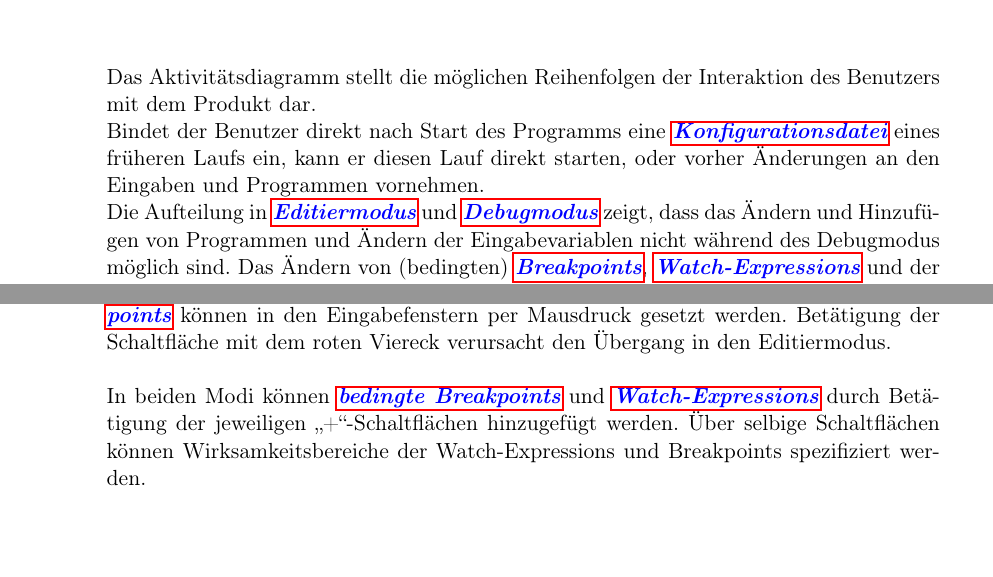
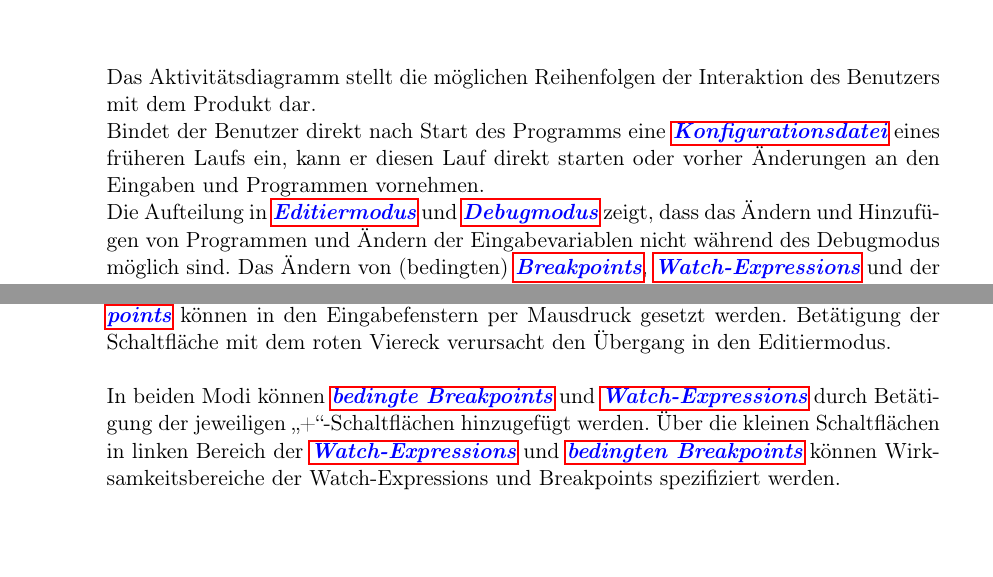
Before and after one commit to JoanaP1997/PSE, a LaTeX document (Plichtenheft/Pflichtenheft.tex): two parts of pages 25 and 29 of 37, joined at a grey line, cut so that both start at the same text. Compiled offline with pdfLaTeX.

```diff
--- a/Plichtenheft/Pflichtenheft.tex
+++ b/Plichtenheft/Pflichtenheft.tex
@@ -729,7 +729,7 @@
 \end{figure}
 \vspace{0.7cm}
 Das Aktivitätsdiagramm stellt die möglichen Reihenfolgen der Interaktion des Benutzers mit dem Produkt dar. \\
-Bindet der Benutzer direkt nach Start des Programms eine \gls{Konfigurationsdatei} eines früheren Laufs ein, kann er diesen Lauf direkt starten, oder vorher Änderungen an den Eingaben und Programmen vornehmen. \\
+Bindet der Benutzer direkt nach Start des Programms eine \gls{Konfigurationsdatei} eines früheren Laufs ein, kann er diesen Lauf direkt starten oder vorher Änderungen an den Eingaben und Programmen vornehmen. \\
 Die Aufteilung in \gls{Editiermodus} und \gls{Debugmodus} zeigt, dass das Ändern und Hinzufügen von Programmen und Ändern der Eingabevariablen nicht während des Debugmodus möglich sind. Das Ändern von (bedingten) \glspl{Breakpoint}, \glspl{Watch-Expression} und der Schrittgröße ist auch im Debugmodus möglich, allerdings nur zwischen den ausgeführten Schritten und an Breakpoints. \\
 Nach manuellem Abbruch oder nach kompletter Durchführung eines Debug-Laufs kehrt das Produkt zum Editiermodus zurück. Die vorherigen Eingaben bleiben bestehen, sodass die Wiederholung des Laufs ohne Änderungen direkt möglich ist. Ebenso kann der Benutzer wieder Änderungen an den Eingabevariablen und den Programmen vornehmen.\\
 Das Beenden des Produkts ist an jeder Stelle möglich.
@@ -782,7 +782,7 @@
         Betätigung der Schaltfläche mit dem roten Viereck verursacht den Übergang in den Editiermodus.
 
         In beiden Modi können \glspl{bedingter Breakpoint} und \glspl{Watch-Expression} durch Betätigung der jeweiligen
-        \enquote{+}-Schaltflächen hinzugefügt werden. Über selbige Schaltflächen können Wirksamkeitsbereiche der Watch-Expressions und Breakpoints
+        \enquote{+}-Schaltflächen hinzugefügt werden. Über die kleinen Schaltflächen in linken Bereich der \glspl{Watch-Expression} und \glsplgen{bedingter Breakpoint} können Wirksamkeitsbereiche der Watch-Expressions und Breakpoints
         spezifiziert werden.\\
      \subsection{Beschreibung der Menüs}
      Die Benutzeroberfläche bietet die folgenden Menüs:
```
